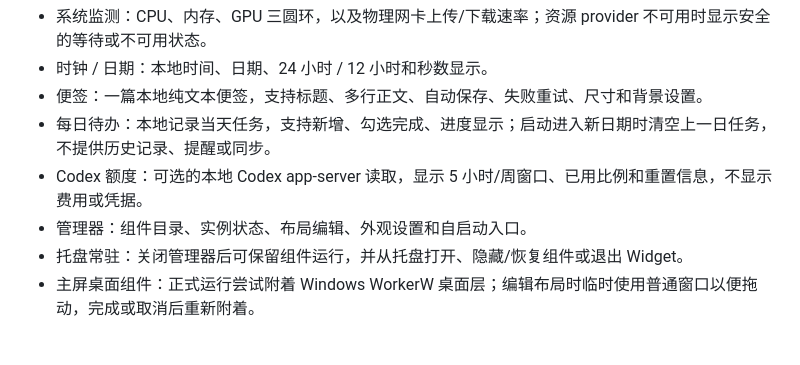
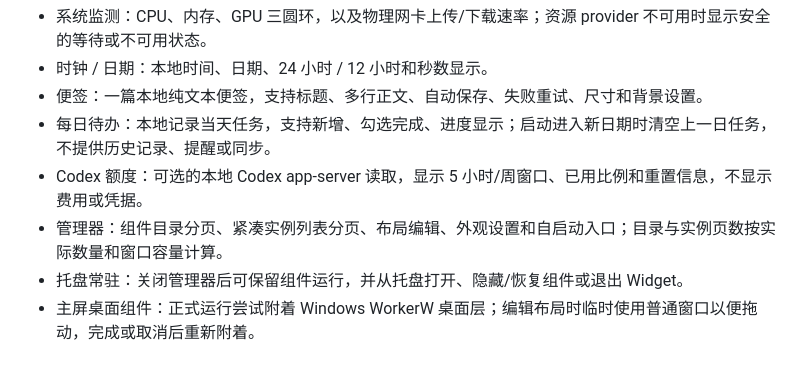
Before and after one commit to ziran4802/Widgets, a Markdown page: README.md, the part around the change. Rendered like a GitHub page.

```diff
--- a/README.md
+++ b/README.md
@@ -11,7 +11,7 @@ Windows 本地桌面小组件，面向个人使用和 vibe coding 练手。项
 - 便签：一篇本地纯文本便签，支持标题、多行正文、自动保存、失败重试、尺寸和背景设置。
 - 每日待办：本地记录当天任务，支持新增、勾选完成、进度显示；启动进入新日期时清空上一日任务，不提供历史记录、提醒或同步。
 - Codex 额度：可选的本地 Codex app-server 读取，显示 5 小时/周窗口、已用比例和重置信息，不显示费用或凭据。
-- 管理器：组件目录、实例状态、布局编辑、外观设置和自启动入口。
+- 管理器：组件目录分页、紧凑实例列表分页、布局编辑、外观设置和自启动入口；目录与实例页数按实际数量和窗口容量计算。
 - 托盘常驻：关闭管理器后可保留组件运行，并从托盘打开、隐藏/恢复组件或退出 Widget。
 - 主屏桌面组件：正式运行尝试附着 Windows WorkerW 桌面层；编辑布局时临时使用普通窗口以便拖动，完成或取消后重新附着。
 
```
Also changed, not shown: docs/development.md (+3 -1 lines), docs/status.md (+3 -1 lines).
